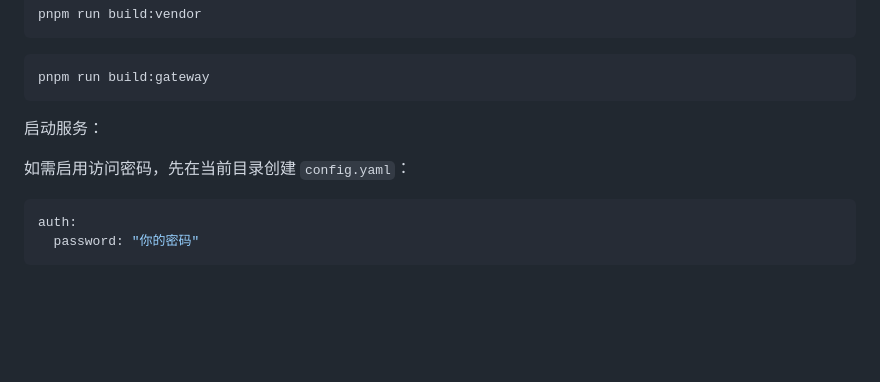
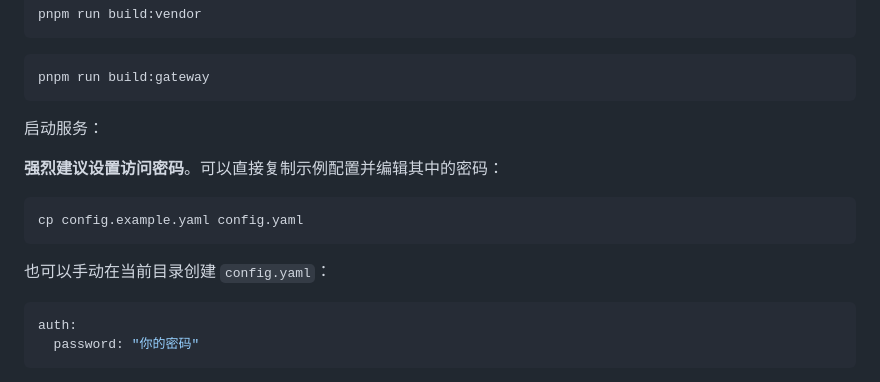
Before and after one commit to Wolf-L/OpenCodex, a Markdown page: README.md, the part around the change. GitHub-like rendering; blank space fills up the shorter version.

````diff
--- a/README.md
+++ b/README.md
@@ -110,7 +110,13 @@ pnpm run build:gateway
 
 启动服务：
 
-如需启用访问密码，先在当前目录创建 `config.yaml`：
+**强烈建议设置访问密码**。可以直接复制示例配置并编辑其中的密码：
+
+```bash
+cp config.example.yaml config.yaml
+```
+
+也可以手动在当前目录创建 `config.yaml`：
 
 ```yaml
 auth:
````
Also changed, not shown: docs/README_EN.md (+7 -1 lines).
